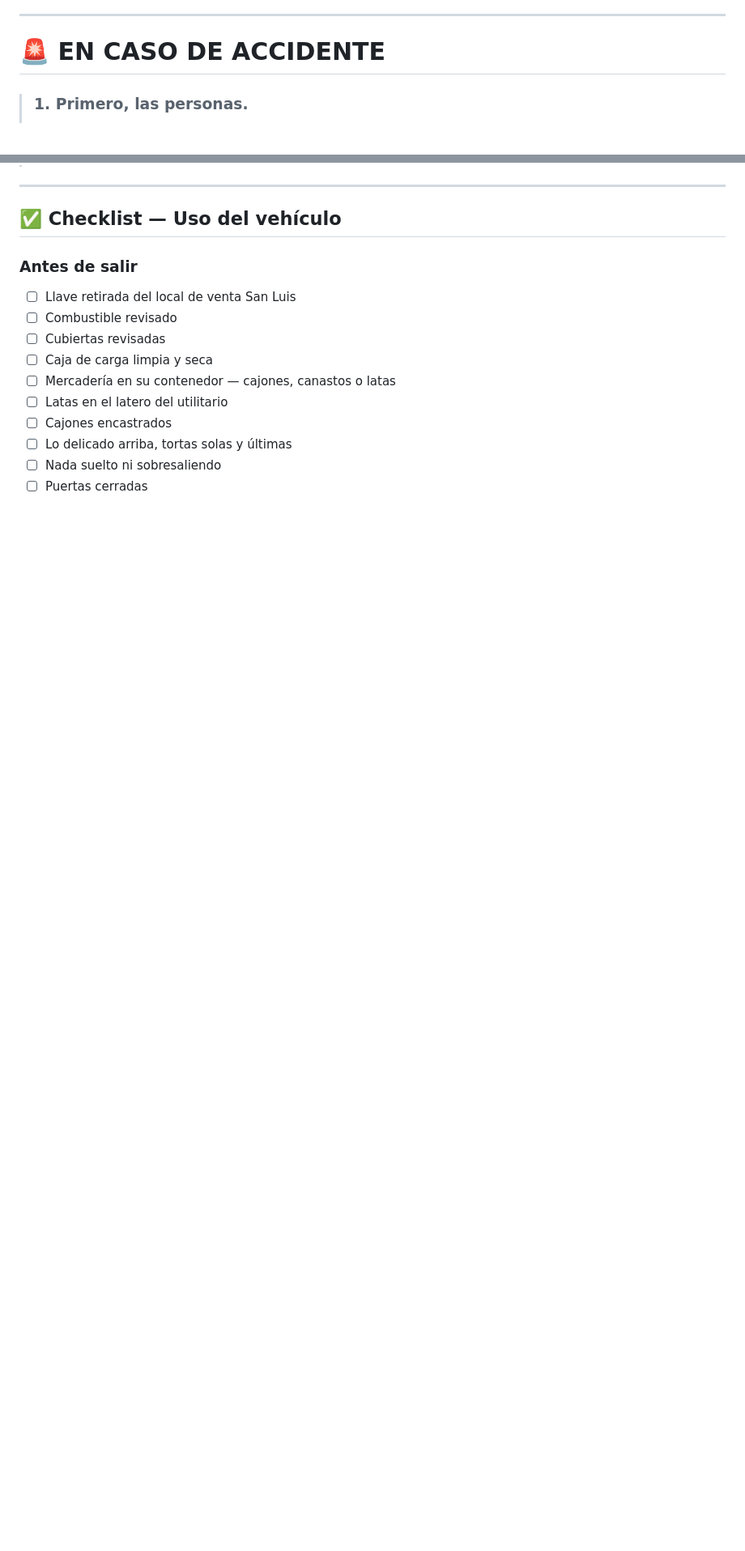
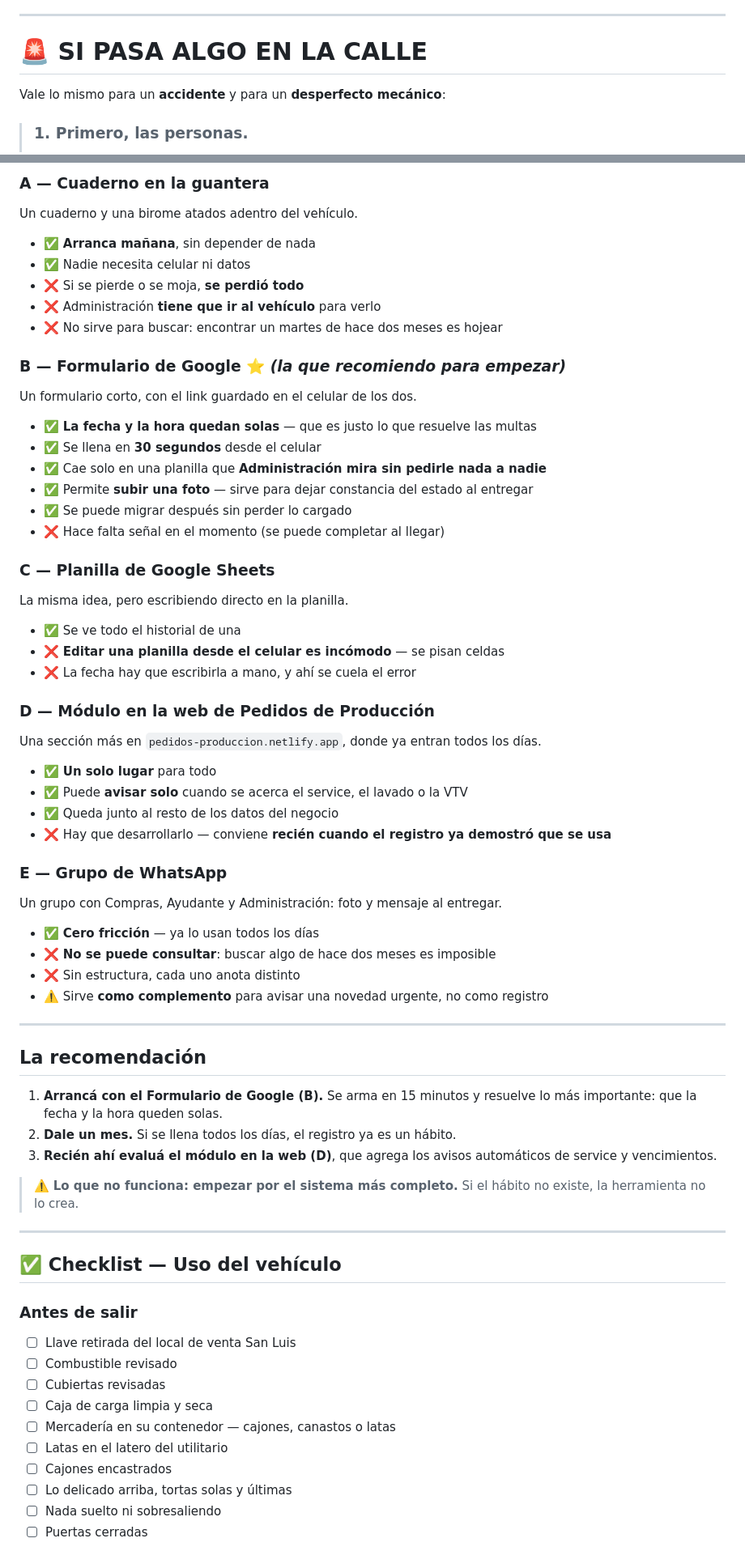
Before and after one commit to cande-altam/cande, a Markdown page: manuales/comunes/vehiculo-de-transporte.md, 2 parts joined by grey strips. Shown at 81% size. Rendered like a GitHub page; blank space fills up the shorter version.

```diff
--- a/manuales/comunes/vehiculo-de-transporte.md
+++ b/manuales/comunes/vehiculo-de-transporte.md
@@ -181,7 +191,9 @@ Esto no es prudencia vial genérica: **atrás llevás cajones apilados hasta el
 
 ---
 
-# 🚨 EN CASO DE ACCIDENTE
+# 🚨 SI PASA ALGO EN LA CALLE
+
+Vale lo mismo para un **accidente** y para un **desperfecto mecánico**:
 
 > ### 1. Primero, las personas.
 > **Verificá que no haya víctimas.** Antes que el vehículo, antes que la mercadería,
@@ -216,3 +313,62 @@ Esto no es prudencia vial genérica: **atrás llevás cajones apilados hasta el
+### A — Cuaderno en la guantera
+
+Un cuaderno y una birome atados adentro del vehículo.
+
+- ✅ **Arranca mañana**, sin depender de nada
+- ✅ Nadie necesita celular ni datos
+- ❌ Si se pierde o se moja, **se perdió todo**
+- ❌ Administración **tiene que ir al vehículo** para verlo
+- ❌ No sirve para buscar: encontrar un martes de hace dos meses es hojear
+
+### B — Formulario de Google ⭐ *(la que recomiendo para empezar)*
+
+Un formulario corto, con el link guardado en el celular de los dos.
+
+- ✅ **La fecha y la hora quedan solas** — que es justo lo que resuelve las multas
+- ✅ Se llena en **30 segundos** desde el celular
+- ✅ Cae solo en una planilla que **Administración mira sin pedirle nada a nadie**
+- ✅ Permite **subir una foto** — sirve para dejar constancia del estado al entregar
+- ✅ Se puede migrar después sin perder lo cargado
+- ❌ Hace falta señal en el momento (se puede completar al llegar)
+
+### C — Planilla de Google Sheets
+
+La misma idea, pero escribiendo directo en la planilla.
+
+- ✅ Se ve todo el historial de una
+- ❌ **Editar una planilla desde el celular es incómodo** — se pisan celdas
+- ❌ La fecha hay que escribirla a mano, y ahí se cuela el error
+
+### D — Módulo en la web de Pedidos de Producción
+
+Una sección más en `pedidos-produccion.netlify.app`, donde ya entran todos los días.
+
+- ✅ **Un solo lugar** para todo
+- ✅ Puede **avisar solo** cuando se acerca el service, el lavado o la VTV
+- ✅ Queda junto al resto de los datos del negocio
+- ❌ Hay que desarrollarlo — conviene **recién cuando el registro ya demostró que se usa**
+
+### E — Grupo de WhatsApp
+
+Un grupo con Compras, Ayudante y Administración: foto y mensaje al entregar.
+
+- ✅ **Cero fricción** — ya lo usan todos los días
+- ❌ **No se puede consultar**: buscar algo de hace dos meses es imposible
+- ❌ Sin estructura, cada uno anota distinto
+- ⚠️ Sirve **como complemento** para avisar una novedad urgente, no como registro
+
+---
+
+## La recomendación
+
+1. **Arrancá con el Formulario de Google (B).** Se arma en 15 minutos y resuelve lo
+   más importante: que la fecha y la hora queden solas.
+2. **Dale un mes.** Si se llena todos los días, el registro ya es un hábito.
+3. **Recién ahí evaluá el módulo en la web (D)**, que agrega los avisos automáticos de
+   service y vencimientos.
+
+> ⚠️ **Lo que no funciona: empezar por el sistema más completo.** Si el hábito no
+> existe, la herramienta no lo crea.
 
 ---
 
```
Also changed, not shown: other parts of manuales/comunes/vehiculo-de-transporte.md (+102 -17 lines), manuales/produccion/compras.md (+3 -1 lines).
